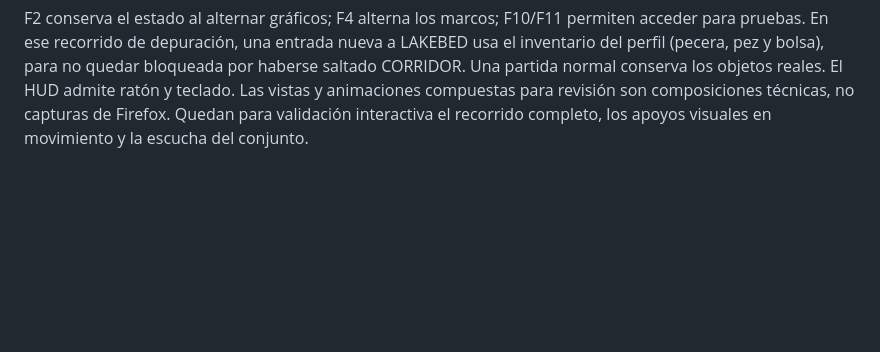
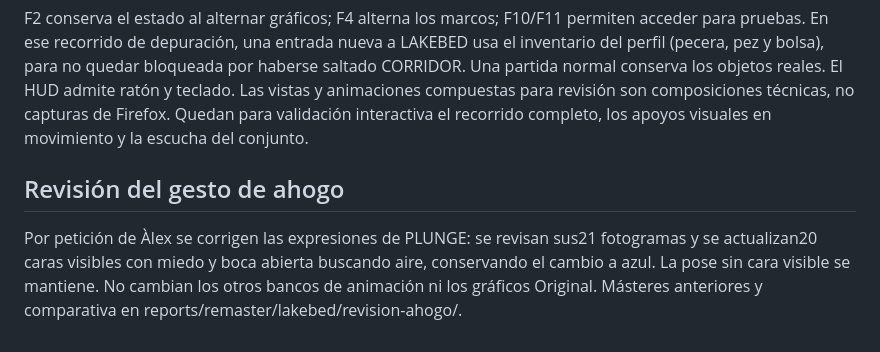
Before and after one commit to alexllao/curse-remastered, a Markdown page: docs/LAKEBED.md, the part around the change. GitHub-like rendering; blank space fills up the shorter version.

Commit message:
Corregir la expresión de miedo de Ben durante el ahogo

```diff
--- a/docs/LAKEBED.md
+++ b/docs/LAKEBED.md
@@ -55,3 +55,11 @@ El HUD admite ratón y teclado.
 Las vistas y animaciones compuestas para revisión son composiciones técnicas,
 no capturas de Firefox. Quedan para validación interactiva el recorrido completo,
 los apoyos visuales en movimiento y la escucha del conjunto.
+
+## Revisión del gesto de ahogo
+
+Por petición de Àlex se corrigen las expresiones de PLUNGE: se revisan sus21
+fotogramas y se actualizan20 caras visibles con miedo y boca abierta buscando
+aire, conservando el cambio a azul. La pose sin cara visible se mantiene.
+No cambian los otros bancos de animación ni los gráficos Original.
+Másteres anteriores y comparativa en reports/remaster/lakebed/revision-ahogo/.
```
Also changed, not shown: docs/ESTILO_ARTISTICO.md (+6 -0 lines).
